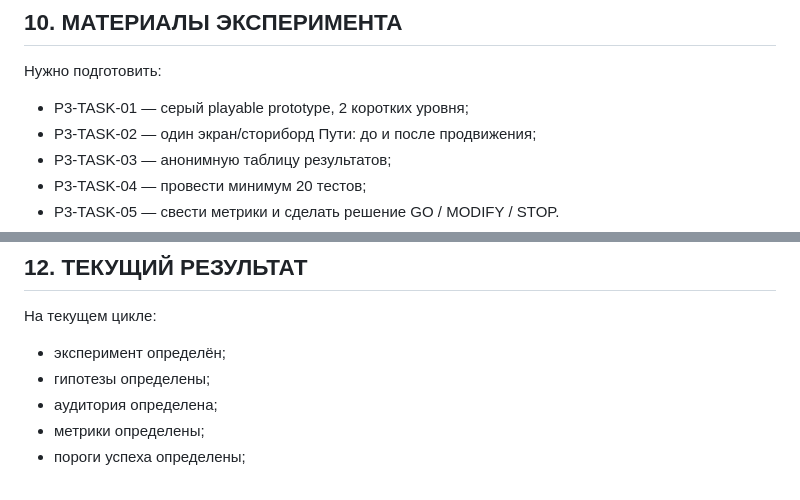
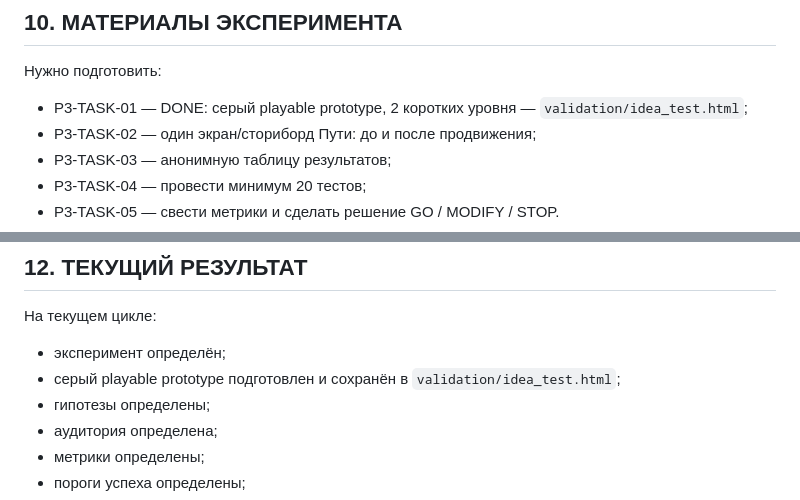
Before and after one commit to shi580927-blip/MAHJONG_LOTUS, a Markdown page: docs/STAGE_3_IDEA_VALIDATION.md, 2 parts joined by grey strips. Rendered like a GitHub page.

Commit message:
validation: record playable prototype

```diff
--- a/docs/STAGE_3_IDEA_VALIDATION.md
+++ b/docs/STAGE_3_IDEA_VALIDATION.md
@@ -160,7 +160,7 @@
 ## 10. МАТЕРИАЛЫ ЭКСПЕРИМЕНТА
 
 Нужно подготовить:
-- P3-TASK-01 — серый playable prototype, 2 коротких уровня;
+- P3-TASK-01 — DONE: серый playable prototype, 2 коротких уровня — `validation/idea_test.html`;
 - P3-TASK-02 — один экран/сториборд Пути: до и после продвижения;
 - P3-TASK-03 — анонимную таблицу результатов;
 - P3-TASK-04 — провести минимум 20 тестов;
@@ -177,6 +177,7 @@ CSV-колонки:
 
 На текущем цикле:
 - эксперимент определён;
+- серый playable prototype подготовлен и сохранён в `validation/idea_test.html`;
 - гипотезы определены;
 - аудитория определена;
 - метрики определены;
```
Also changed, not shown: other parts of docs/STAGE_3_IDEA_VALIDATION.md (+1 -1 lines).
